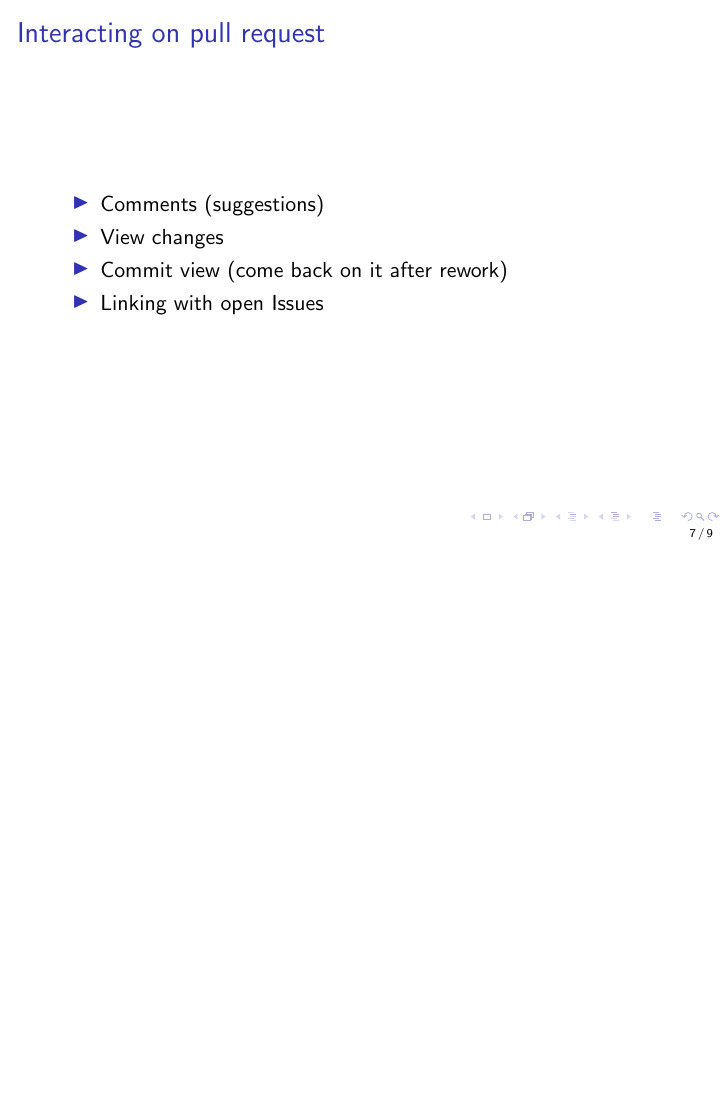
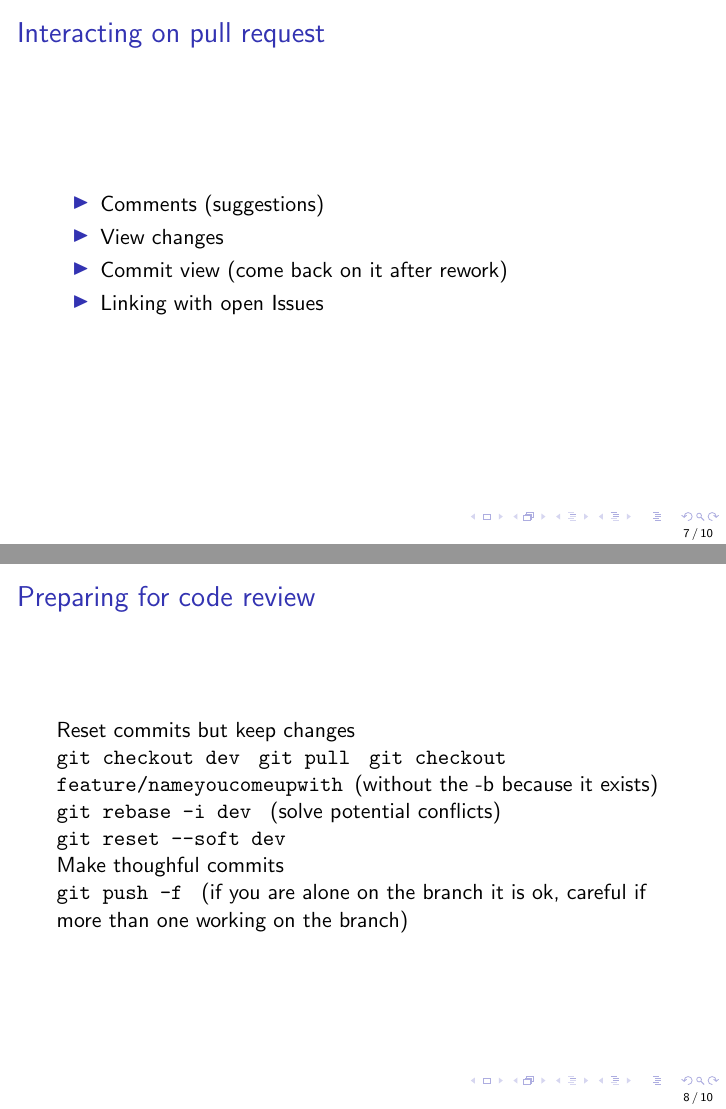
Before and after one commit to rl-institut/workshop, LaTeX slides (github workflow/presentation/presentation_github_workflow.tex): page 7 of 9 before the commit and pages 7 and 8 of 10 after it, the two joined at a grey line, the shorter picture padded with empty space. Compiled offline with pdfLaTeX; a LaTeX package or settings file that is missing is left out.

Commit message:
Add slide for preparing code review

```diff
--- a/github workflow/presentation/presentation_github_workflow.tex
+++ b/github workflow/presentation/presentation_github_workflow.tex
@@ -86,6 +86,24 @@ Once you pushed your changes, github will automatically propose you to open a Pu
 
 \end{frame}
 
+\begin{frame}{Preparing for code review}
+
+Reset commits but keep changes
+
+{\tt git checkout dev }
+{\tt git pull }
+{\tt git checkout feature/nameyoucomeupwith }(without the -b because it exists)
+{\tt git rebase -i dev }
+(solve potential conflicts)
+
+{\tt git reset --soft dev }
+
+
+Make thoughful commits
+
+{\tt git push -f } (if you are alone on the branch it is ok, careful if more than one working on the branch)
+
+\end{frame}
 
 \begin{frame}{CI and checks}
 If we have time
```
